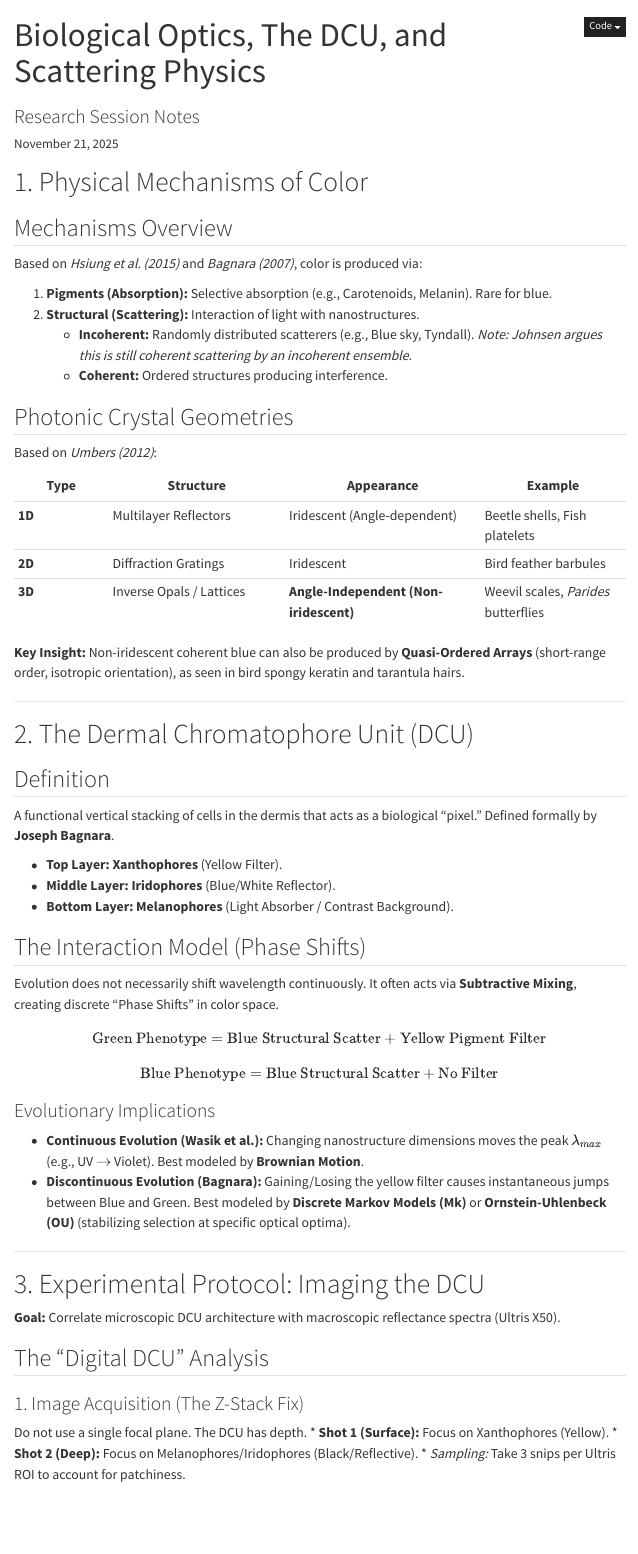
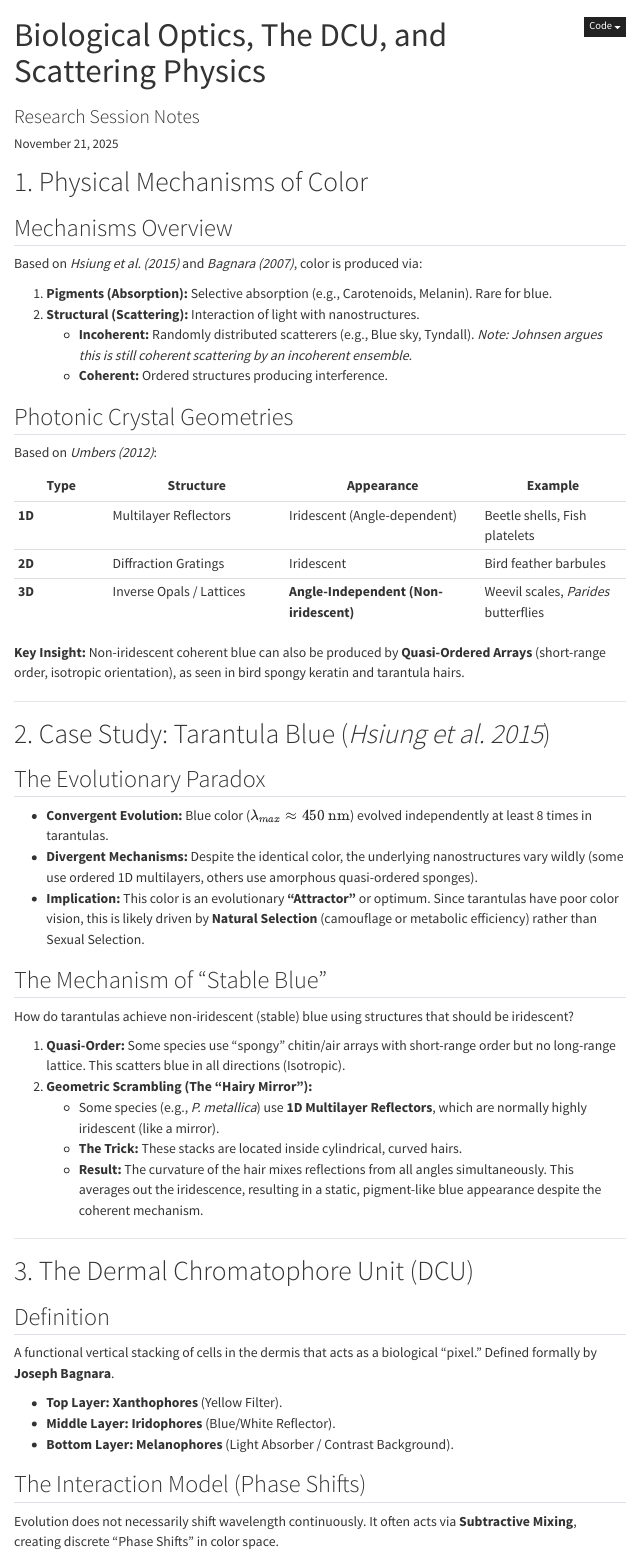
Before and after one commit to michaelalfaro/color-research-brainstorming, a Quarto document (color-research-notes.qmd): the page in a window 1100 px wide, from its top. Rendered offline with R 4.5, knitr and Pandoc in place of Quarto, with nearby package versions; menus at the side of the page are left out.

Commit message:
Update color research notes

```diff
--- a/color-research-notes.qmd
+++ b/color-research-notes.qmd
@@ -33,7 +33,25 @@ Based on *Umbers (2012)*:
 
 ---
 
-# 2. The Dermal Chromatophore Unit (DCU)
+# 2. Case Study: Tarantula Blue (*Hsiung et al. 2015*)
+
+## The Evolutionary Paradox
+* **Convergent Evolution:** Blue color ($\lambda_{max} \approx 450 \text{ nm}$) evolved independently at least 8 times in tarantulas.
+* **Divergent Mechanisms:** Despite the identical color, the underlying nanostructures vary wildly (some use ordered 1D multilayers, others use amorphous quasi-ordered sponges).
+* **Implication:** This color is an evolutionary **"Attractor"** or optimum. Since tarantulas have poor color vision, this is likely driven by **Natural Selection** (camouflage or metabolic efficiency) rather than Sexual Selection.
+
+## The Mechanism of "Stable Blue"
+How do tarantulas achieve non-iridescent (stable) blue using structures that should be iridescent?
+
+1.  **Quasi-Order:** Some species use "spongy" chitin/air arrays with short-range order but no long-range lattice. This scatters blue in all directions (Isotropic).
+2.  **Geometric Scrambling (The "Hairy Mirror"):**
+    * Some species (e.g., *P. metallica*) use **1D Multilayer Reflectors**, which are normally highly iridescent (like a mirror).
+    * **The Trick:** These stacks are located inside cylindrical, curved hairs.
+    * **Result:** The curvature of the hair mixes reflections from all angles simultaneously. This averages out the iridescence, resulting in a static, pigment-like blue appearance despite the coherent mechanism.
+
+---
+
+# 3. The Dermal Chromatophore Unit (DCU)
 
 ## Definition
 A functional vertical stacking of cells in the dermis that acts as a biological "pixel." Defined formally by **Joseph Bagnara**.
@@ -54,7 +72,7 @@ $$\text{Blue Phenotype} = \text{Blue Structural Scatter} + \text{No Filter}$$
 
 ---
 
-# 3. Experimental Protocol: Imaging the DCU
+# 4. Experimental Protocol: Imaging the DCU
 
 **Goal:** Correlate microscopic DCU architecture with macroscopic reflectance spectra (Ultris X50).
 
```
Also changed, not shown: color-research-notes.qmd (24 more changed lines).
